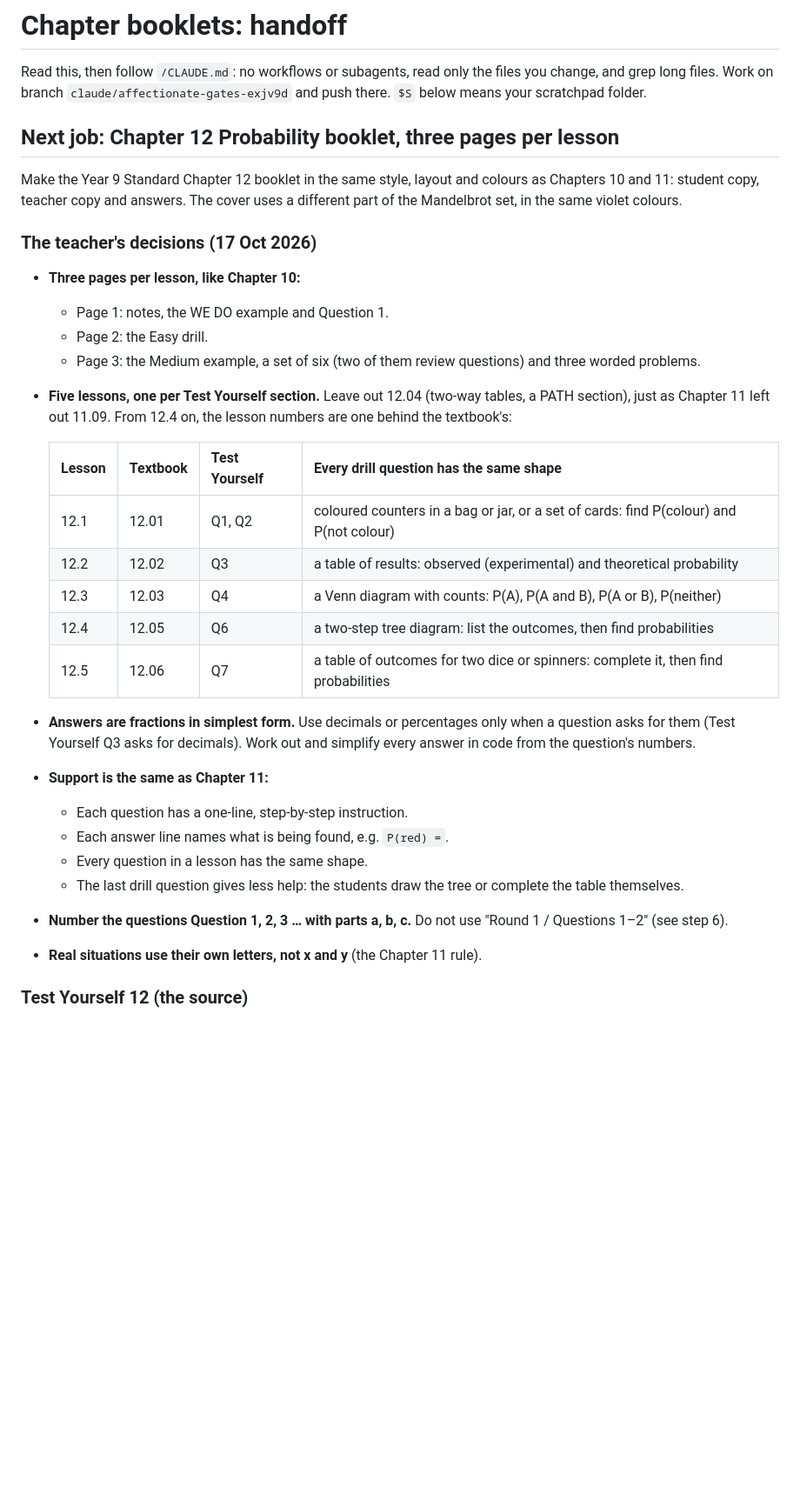
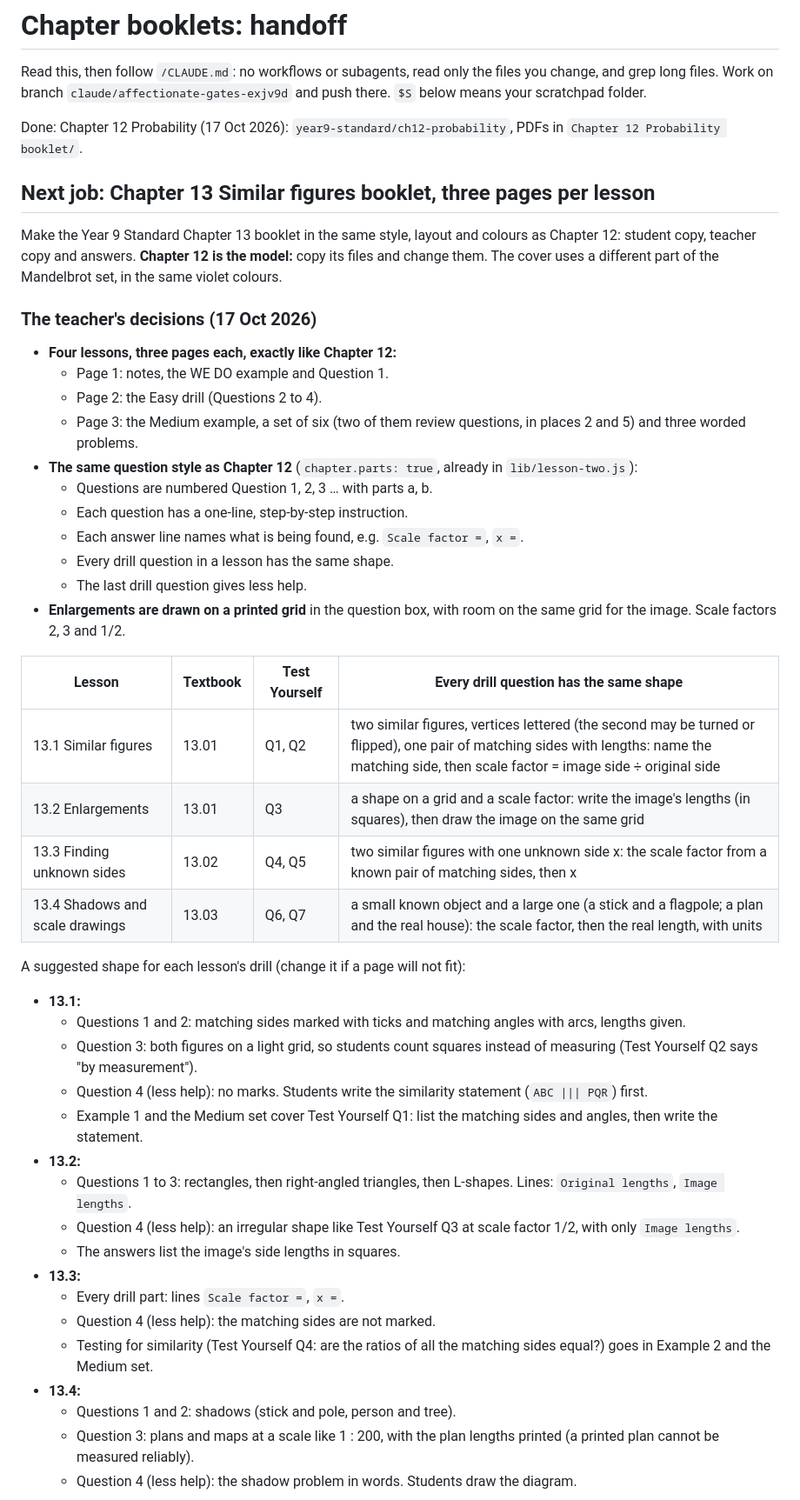
Before and after one commit to johndent21-hash/Year-9-Standard, a Markdown page: booklet-source/HANDOFF.md, the part around one of its changes. Shown at 87% size. Drawn GitHub-style; blank space fills up the shorter version.

```diff
--- a/booklet-source/HANDOFF.md
+++ b/booklet-source/HANDOFF.md
@@ -3,38 +3,59 @@
 Read this, then follow `/CLAUDE.md`: no workflows or subagents, read only the files you change, and grep long files.
 Work on branch `claude/affectionate-gates-exjv9d` and push there. `$S` below means your scratchpad folder.
 
-## Next job: Chapter 12 Probability booklet, three pages per lesson
+Done: Chapter 12 Probability (17 Oct 2026): `year9-standard/ch12-probability`, PDFs in `Chapter 12 Probability booklet/`.
 
-Make the Year 9 Standard Chapter 12 booklet in the same style, layout and colours as Chapters 10 and 11:
-student copy, teacher copy and answers. The cover uses a different part of the Mandelbrot set, in the same violet
-colours.
+## Next job: Chapter 13 Similar figures booklet, three pages per lesson
+
+Make the Year 9 Standard Chapter 13 booklet in the same style, layout and colours as Chapter 12: student copy,
+teacher copy and answers. **Chapter 12 is the model:** copy its files and change them. The cover uses a different part
+of the Mandelbrot set, in the same violet colours.
 
 ### The teacher's decisions (17 Oct 2026)
 
-- **Three pages per lesson, like Chapter 10:**
+- **Four lessons, three pages each, exactly like Chapter 12:**
   - Page 1: notes, the WE DO example and Question 1.
-  - Page 2: the Easy drill.
-  - Page 3: the Medium example, a set of six (two of them review questions) and three worded problems.
-- **Five lessons, one per Test Yourself section.** Leave out 12.04 (two-way tables, a PATH section), just as
-  Chapter 11 left out 11.09. From 12.4 on, the lesson numbers are one behind the textbook's:
+  - Page 2: the Easy drill (Questions 2 to 4).
+  - Page 3: the Medium example, a set of six (two of them review questions, in places 2 and 5) and three worded
+    problems.
+- **The same question style as Chapter 12** (`chapter.parts: true`, already in `lib/lesson-two.js`):
+  - Questions are numbered Question 1, 2, 3 … with parts a, b.
+  - Each question has a one-line, step-by-step instruction.
+  - Each answer line names what is being found, e.g. `Scale factor =`, `x =`.
+  - Every drill question in a lesson has the same shape.
+  - The last drill question gives less help.
+- **Enlargements are drawn on a printed grid** in the question box, with room on the same grid for the image.
+  Scale factors 2, 3 and 1/2.
 
-  | Lesson | Textbook | Test Yourself | Every drill question has the same shape |
-  |---|---|---|---|
-  | 12.1 | 12.01 | Q1, Q2 | coloured counters in a bag or jar, or a set of cards: find P(colour) and P(not colour) |
-  | 12.2 | 12.02 | Q3 | a table of results: observed (experimental) and theoretical probability |
-  | 12.3 | 12.03 | Q4 | a Venn diagram with counts: P(A), P(A and B), P(A or B), P(neither) |
-  | 12.4 | 12.05 | Q6 | a two-step tree diagram: list the outcomes, then find probabilities |
-  | 12.5 | 12.06 | Q7 | a table of outcomes for two dice or spinners: complete it, then find probabilities |
+| Lesson | Textbook | Test Yourself | Every drill question has the same shape |
+|---|---|---|---|
+| 13.1 Similar figures | 13.01 | Q1, Q2 | two similar figures, vertices lettered (the second may be turned or flipped), one pair of matching sides with lengths: name the matching side, then scale factor = image side ÷ original side |
+| 13.2 Enlargements | 13.01 | Q3 | a shape on a grid and a scale factor: write the image's lengths (in squares), then draw the image on the same grid |
+| 13.3 Finding unknown sides | 13.02 | Q4, Q5 | two similar figures with one unknown side x: the scale factor from a known pair of matching sides, then x |
+| 13.4 Shadows and scale drawings | 13.03 | Q6, Q7 | a small known object and a large one (a stick and a flagpole; a plan and the real house): the scale factor, then the real length, with units |
 
-- **Answers are fractions in simplest form.** Use decimals or percentages only when a question asks for them (Test
-  Yourself Q3 asks for decimals). Work out and simplify every answer in code from the question's numbers.
-- **Support is the same as Chapter 11:**
-  - Each question has a one-line, step-by-step instruction.
-  - Each answer line names what is being found, e.g. `P(red) =`.
-  - Every question in a lesson has the same shape.
-  - The last drill question gives less help: the students draw the tree or complete the table themselves.
-- **Number the questions Question 1, 2, 3 … with parts a, b, c.** Do not use "Round 1 / Questions 1–2" (see step 6).
-- **Real situations use their own letters, not x and y** (the Chapter 11 rule).
+A suggested shape for each lesson's drill (change it if a page will not fit):
 
-### Test Yourself 12 (the source)
+- **13.1:**
+  - Questions 1 and 2: matching sides marked with ticks and matching angles with arcs, lengths given.
+  - Question 3: both figures on a light grid, so students count squares instead of measuring (Test Yourself Q2 says
+    "by measurement").
+  - Question 4 (less help): no marks. Students write the similarity statement (`ABC ||| PQR`) first.
+  - Example 1 and the Medium set cover Test Yourself Q1: list the matching sides and angles, then write the
+    statement.
+- **13.2:**
+  - Questions 1 to 3: rectangles, then right-angled triangles, then L-shapes. Lines: `Original lengths`,
+    `Image lengths`.
+  - Question 4 (less help): an irregular shape like Test Yourself Q3 at scale factor 1/2, with only `Image lengths`.
+  - The answers list the image's side lengths in squares.
+- **13.3:**
+  - Every drill part: lines `Scale factor =`, `x =`.
+  - Question 4 (less help): the matching sides are not marked.
+  - Testing for similarity (Test Yourself Q4: are the ratios of all the matching sides equal?) goes in Example 2 and
+    the Medium set.
+- **13.4:**
+  - Questions 1 and 2: shadows (stick and pole, person and tree).
+  - Question 3: plans and maps at a scale like 1 : 200, with the plan lengths printed (a printed plan cannot be
+    measured reliably).
+  - Question 4 (less help): the shadow problem in words. Students draw the diagram.
 
```
Also changed, not shown: other parts of booklet-source/HANDOFF.md (+98 -68 lines).
